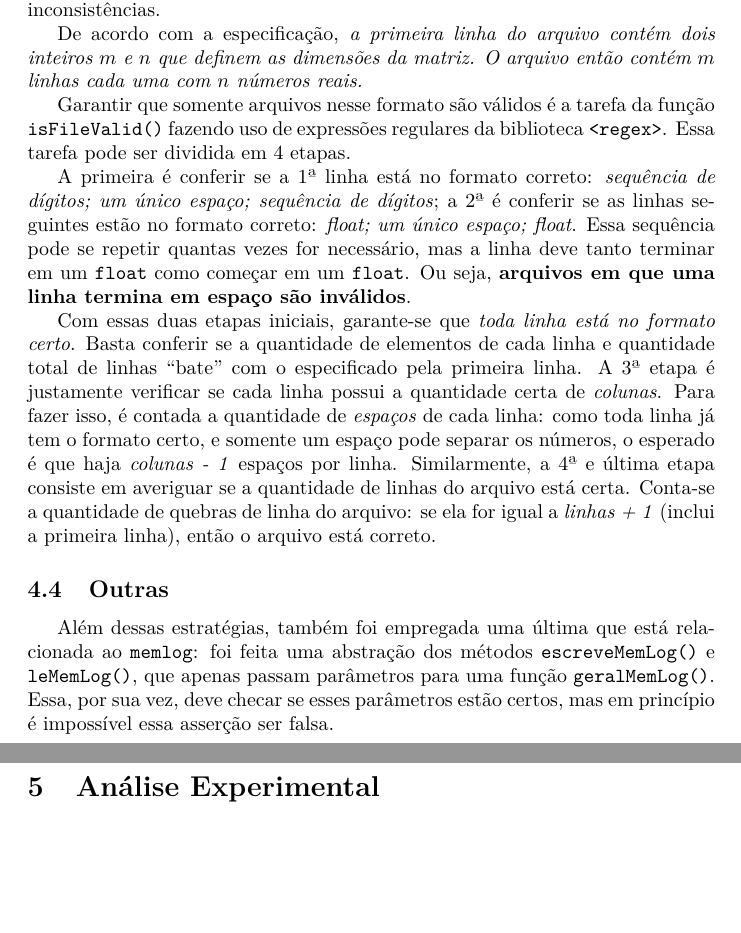
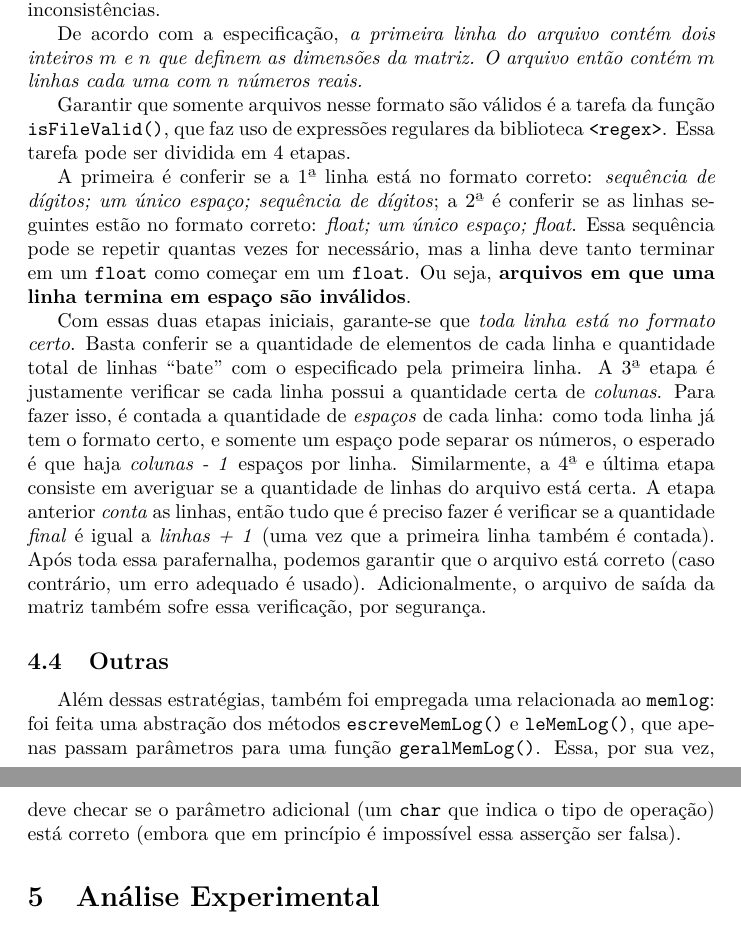
Before and after one commit to igorlfs/ed-tp0, a LaTeX document (doc/documentação.tex): two parts of pages 7 and 8 of 19 before the commit and two parts of pages 7 and 8 of 20 after it, joined at a grey line, cut so that both start at the same text, the shorter picture padded with empty space. Compiled offline with pdfLaTeX.

Commit message:
doc: update

```diff
--- a/doc/documentação.tex
+++ b/doc/documentação.tex
@@ -158,15 +158,15 @@ Além das precauções tomadas nos arquivos de saída (e em analogia \textit{lei
 
 De acordo com a especificação, \textit{a primeira linha do arquivo contém dois inteiros \( m \) e \( n \) que definem as dimensões da matriz. O arquivo então contém \( m \) linhas cada uma com \( n \) números reais.}
 
-Garantir que somente arquivos nesse formato são válidos é a tarefa da função \code{isFileValid()} fazendo uso de expressões regulares da biblioteca \code{<regex>}. Essa tarefa pode ser dividida em 4 etapas.
+Garantir que somente arquivos nesse formato são válidos é a tarefa da função \code{isFileValid()}, que faz uso de expressões regulares da biblioteca \code{<regex>}. Essa tarefa pode ser dividida em 4 etapas.
 
 A primeira é conferir se a 1ª linha está no formato correto: \textit{sequência de dígitos; um único espaço; sequência de dígitos}; a 2ª é conferir se as linhas seguintes estão no formato correto: \textit{float; um único espaço; float}. Essa sequência pode se repetir quantas vezes for necessário, mas a linha deve tanto terminar em um \code{float} como começar em um \code{float}. Ou seja, \textbf{arquivos em que uma linha termina em espaço são inválidos}.
 
-Com essas duas etapas iniciais, garante-se que \textit{toda linha está no formato certo}. Basta conferir se a quantidade de elementos de cada linha e quantidade total de linhas ``bate'' com o especificado pela primeira linha. A 3ª etapa é justamente verificar se cada linha possui a quantidade certa de \textit{colunas}. Para fazer isso, é contada a quantidade de \textit{espaços} de cada linha: como toda linha já tem o formato certo, e somente um espaço pode separar os números, o esperado é que haja \textit{colunas - 1} espaços por linha. Similarmente, a 4ª e última etapa consiste em averiguar se a quantidade de linhas do arquivo está certa. Conta-se a quantidade de quebras de linha do arquivo: se ela for igual a \textit{linhas + 1} (inclui a primeira linha), então o arquivo está correto.
+Com essas duas etapas iniciais, garante-se que \textit{toda linha está no formato certo}. Basta conferir se a quantidade de elementos de cada linha e quantidade total de linhas ``bate'' com o especificado pela primeira linha. A 3ª etapa é justamente verificar se cada linha possui a quantidade certa de \textit{colunas}. Para fazer isso, é contada a quantidade de \textit{espaços} de cada linha: como toda linha já tem o formato certo, e somente um espaço pode separar os números, o esperado é que haja \textit{colunas - 1} espaços por linha. Similarmente, a 4ª e última etapa consiste em averiguar se a quantidade de linhas do arquivo está certa. A etapa anterior \textit{conta} as linhas, então tudo que é preciso fazer é verificar se a quantidade \textit{final} é igual a \textit{linhas + 1} (uma vez que a primeira linha também é contada). Após toda essa parafernalha, podemos garantir que o arquivo está correto (caso contrário, um erro adequado é usado). Adicionalmente, o arquivo de saída da matriz também sofre essa verificação, por segurança.
 
 \subsection{Outras}
 
-Além dessas estratégias, também foi empregada uma última que está relacionada ao \code{memlog}: foi feita uma abstração dos métodos \code{escreveMemLog()} e \code{leMemLog()}, que apenas passam parâmetros para uma função \code{geralMemLog()}. Essa, por sua vez, deve checar se esses parâmetros estão certos, mas em princípio é impossível essa asserção ser falsa.
+Além dessas estratégias, também foi empregada uma relacionada ao \code{memlog}: foi feita uma abstração dos métodos \code{escreveMemLog()} e \code{leMemLog()}, que apenas passam parâmetros para uma função \code{geralMemLog()}. Essa, por sua vez, deve checar se o parâmetro adicional (um \code{char} que indica o tipo de operação) está correto (embora que em princípio é impossível essa asserção ser falsa).
 
 \section{Análise Experimental}
 
```
Also changed, not shown: doc/documentação.pdf, 1 other file.
